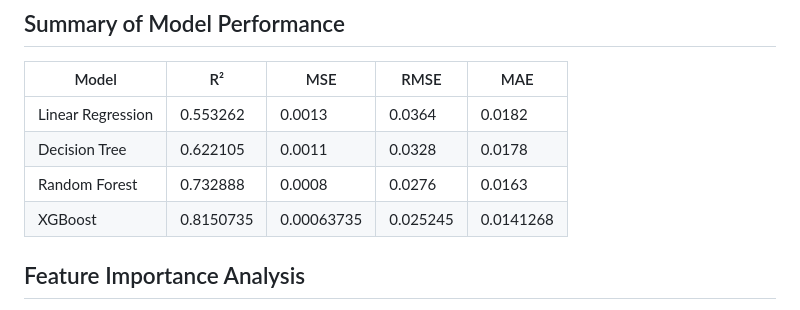
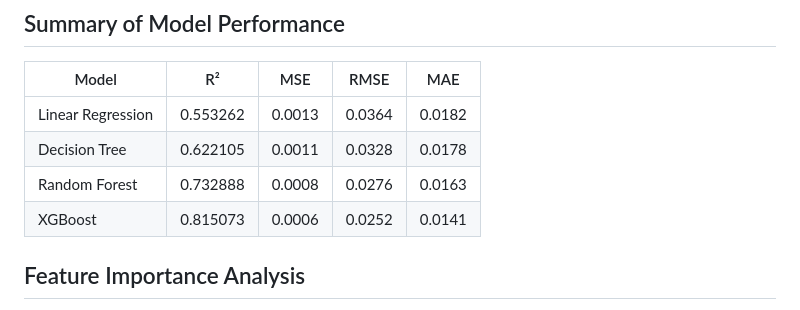
Before and after one commit to kisxo/URJA-TEZHACK2026-ML08, a Markdown page: README.md, the part around the change. Drawn GitHub-style.

```diff
--- a/README.md
+++ b/README.md
@@ -83,7 +83,7 @@ Models were assessed using R-squared, Mean Squared Error (MSE), Root Mean Square
 | Linear Regression | 0.553262 |   0.0013 | 0.0364 |0.0182 |
 | Decision Tree |  0.622105 | 0.0011 | 0.0328 | 0.0178 |
 | Random Forest | 0.732888 |   0.0008 |0.0276 | 0.0163 |
-| XGBoost | 0.8150735 | 0.00063735 | 0.025245 | 0.0141268 |
+| XGBoost | 0.815073 | 0.0006 | 0.0252 | 0.0141 |
 
 ## Feature Importance Analysis
 
```
